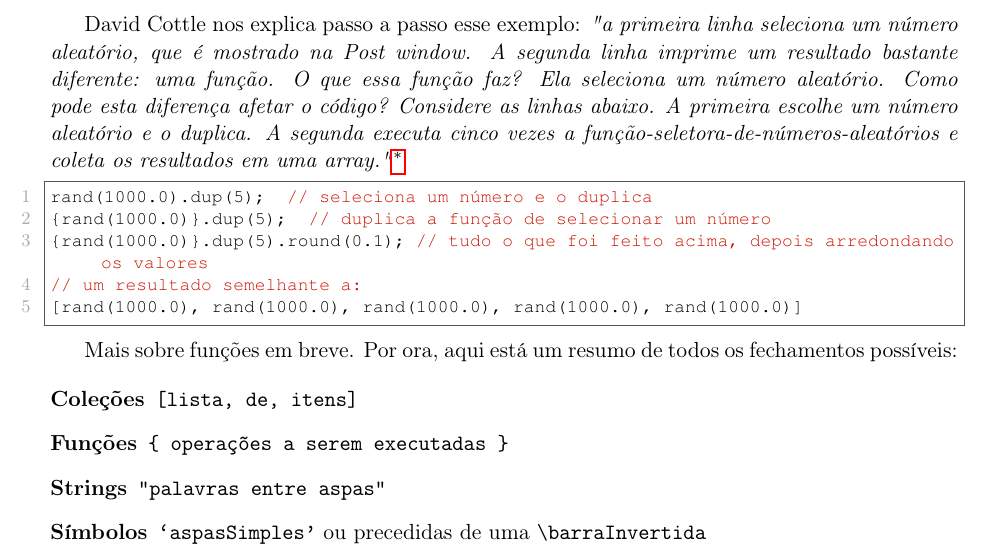
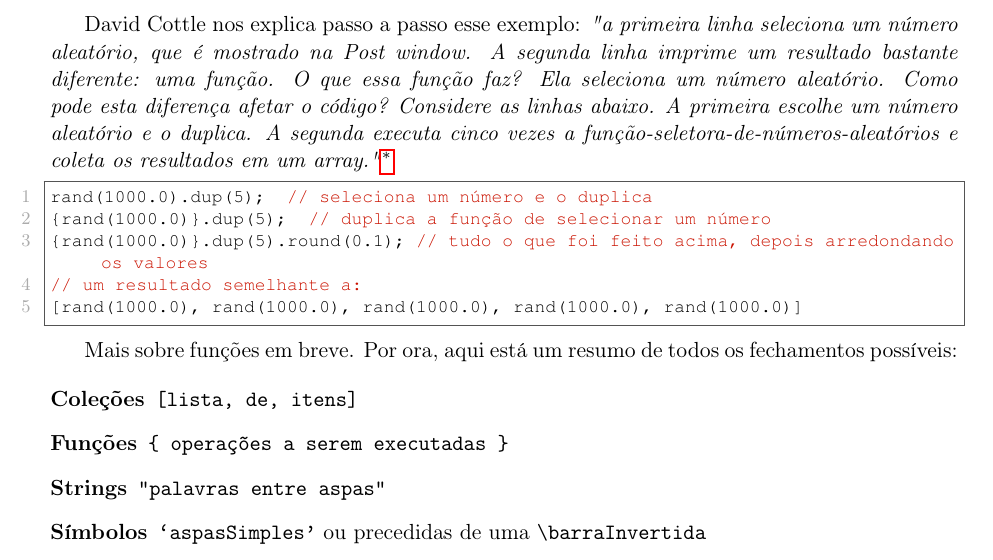
Before and after one commit to brunoruviaro/A_Gentle_Introduction_To_SuperCollider, a LaTeX document (A_Gentle_Introduction_To_SuperCollider_BOOK_9x7_Landscape.tex, which reads Enclosures.tex): part of page 59 of 127, cut so that both start at the same text. Compiled offline with pdfLaTeX.

Commit message:
Update Enclosures.tex

```diff
--- a/Enclosures.tex
+++ b/Enclosures.tex
@@ -49,7 +49,7 @@ exprand(1, 1000.0);
 {exprand(1, 1000.0)};
 \end{lstlisting}
 
-David Cottle nos explica passo a passo esse exemplo: \textit{"a primeira linha seleciona um número aleatório, que é mostrado na Post window. A segunda linha imprime um resultado bastante diferente: uma função. O que essa função faz? Ela seleciona um número aleatório. Como pode esta diferença afetar o código? Considere as linhas abaixo. A primeira escolhe um número aleatório e o duplica. A segunda executa  cinco vezes a função-seletora-de-números-aleatórios e coleta os resultados em uma array."}\footnote{Cottle, D. ``Beginner's Tutorial.'' The SuperCollider Book, MIT Press, 2011, p. 13.}
+David Cottle nos explica passo a passo esse exemplo: \textit{"a primeira linha seleciona um número aleatório, que é mostrado na Post window. A segunda linha imprime um resultado bastante diferente: uma função. O que essa função faz? Ela seleciona um número aleatório. Como pode esta diferença afetar o código? Considere as linhas abaixo. A primeira escolhe um número aleatório e o duplica. A segunda executa  cinco vezes a função-seletora-de-números-aleatórios e coleta os resultados em um array."}\footnote{Cottle, D. ``Beginner's Tutorial.'' The SuperCollider Book, MIT Press, 2011, p. 13.}
 
 \begin{lstlisting}[style=SuperCollider-IDE, basicstyle=\scttfamily\footnotesize]
 rand(1000.0).dup(5);  // seleciona um número e o duplica
```
Also changed, not shown: Enclosures.tex (2 more changed lines).
